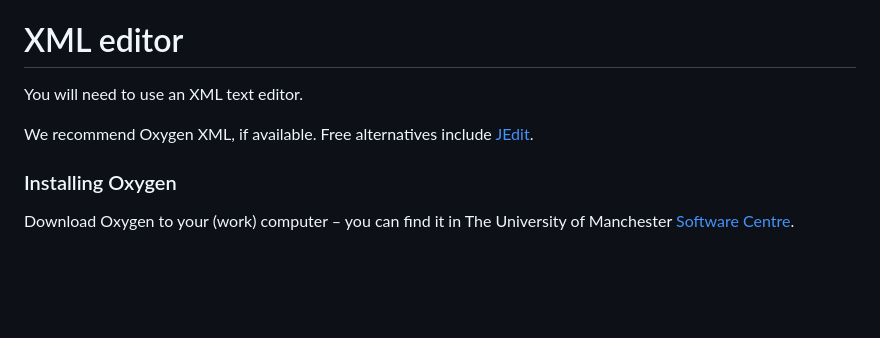
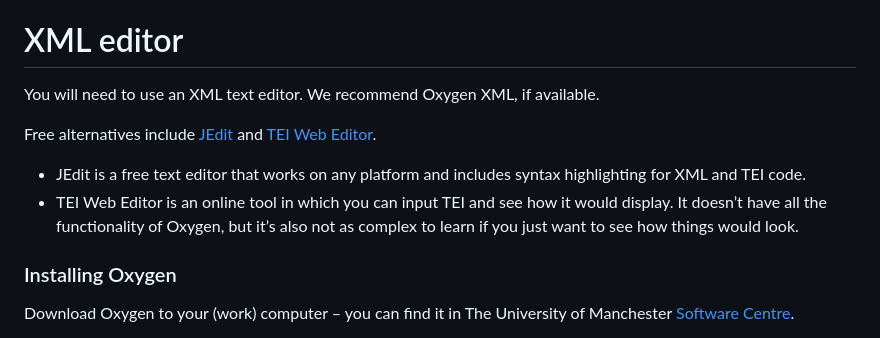
Before and after one commit to anenadic/tei-xml, a Markdown page: setup.md, the part around the change. Rendered like a GitHub page; blank space fills up the shorter version.

Commit message:
Switch out Cambridge example; add TEI Web Editor

```diff
--- a/setup.md
+++ b/setup.md
@@ -26,10 +26,15 @@ The following files are available under CC BY-NC 4.0 [licence](../LICENSE.html)
 **To download XML files, right-click then choose "Save Link As...".**
 
 # XML editor
-You will need to use an XML text editor.
+You will need to use an XML text editor. We recommend Oxygen XML, if available.
 
-We recommend Oxygen XML, if available.
-Free alternatives include [JEdit](http://www.jedit.org/index.php?page=download).
+Free alternatives include [JEdit](http://www.jedit.org/index.php?page=download) and
+[TEI Web Editor](https://tei-web-editor.herokuapp.com).
+
+- JEdit is a free text editor that works on any platform and includes syntax highlighting for XML and TEI code.
+- TEI Web Editor is an online tool in which you can input TEI and see how it would display.
+  It doesn’t have all the functionality of Oxygen,
+  but it’s also not as complex to learn if you just want to see how things would look.
 
 ### Installing Oxygen
 
```
Also changed, not shown: episodes/01-introduction.md (+5 -5 lines), fig/the-rylands-beatus.png (added), 1 other file.
